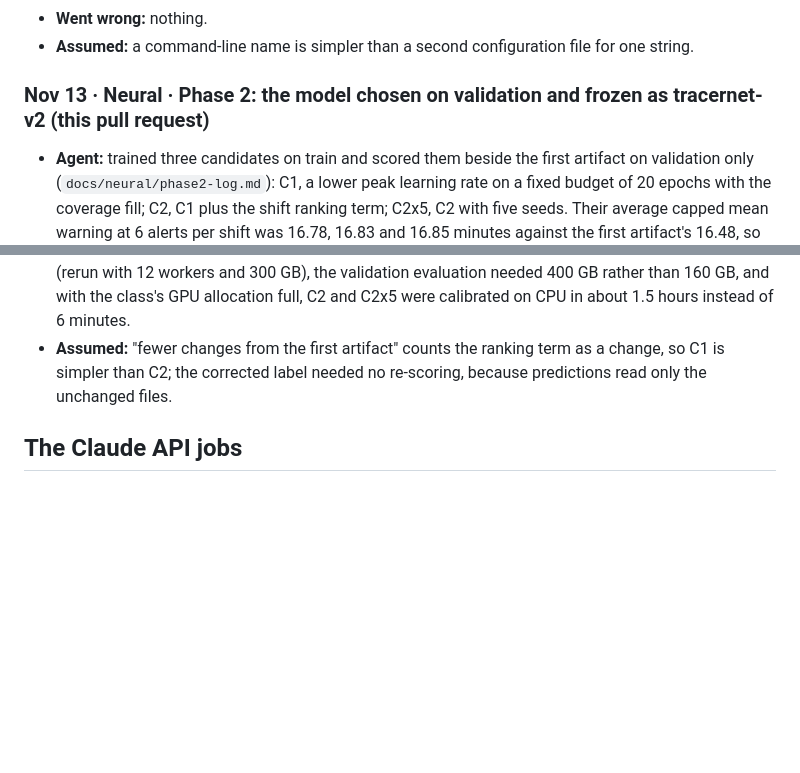
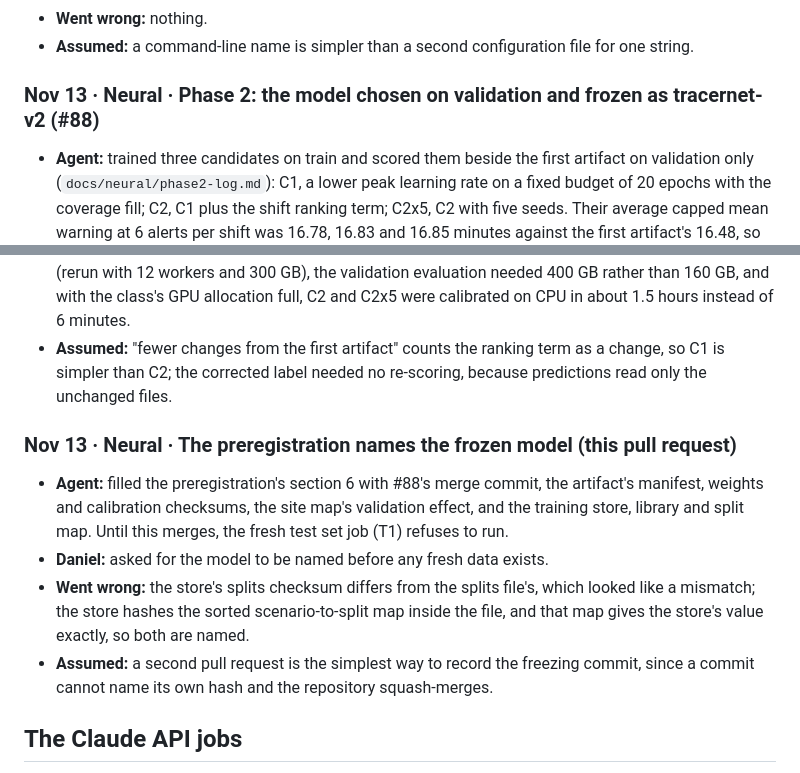
Before and after one commit to scalinity/Tracer, a Markdown page: docs/ai-teaming-log.md, 2 parts joined by grey strips. Drawn GitHub-style; blank space fills up the shorter version.

```diff
--- a/docs/ai-teaming-log.md
+++ b/docs/ai-teaming-log.md
@@ -595,12 +595,19 @@ The history holds the design documents, system map and milestone submissions (Oc
 - **Went wrong:** nothing.
 - **Assumed:** a command-line name is simpler than a second configuration file for one string.
 
-### Nov 13 · Neural · Phase 2: the model chosen on validation and frozen as tracernet-v2 (this pull request)
+### Nov 13 · Neural · Phase 2: the model chosen on validation and frozen as tracernet-v2 (#88)
 
 - **Agent:** trained three candidates on train and scored them beside the first artifact on validation only (`docs/neural/phase2-log.md`): C1, a lower peak learning rate on a fixed budget of 20 epochs with the coverage fill; C2, C1 plus the shift ranking term; C2x5, C2 with five seeds. Their average capped mean warning at 6 alerts per shift was 16.78, 16.83 and 16.85 minutes against the first artifact's 16.48, so the preregistered tie band of 0.2 minutes picks the simplest, C1, frozen as `artifacts/tracernet/v2`. The site map stays on (it moves C1's Brier score by +0.00014). The lower learning rate removed the first artifact's training spikes. On validation the explanation deletion check reads 70.0% for the first artifact and 68.9% for C1, both within sampling noise of the 70% line. `rule_v2 --markdown` renders the verdict as tables for the results page.
 - **Daniel:** asked for improvements on train and validation only, chosen by validation capped mean warning, with every candidate logged.
 - **Went wrong:** the frozen artifact's manifest said `development: true` and its card called it a smoke check, because the check judged a store by its path and Phase 2's store sits outside `data/store-v2`; the check now reads the store's manifest, and the flag and card were rewritten with a test, the weights and calibration unchanged. The first explanation job ran out of memory at 120 GB with 31 workers (rerun with 12 workers and 300 GB), the validation evaluation needed 400 GB rather than 160 GB, and with the class's GPU allocation full, C2 and C2x5 were calibrated on CPU in about 1.5 hours instead of 6 minutes.
 - **Assumed:** "fewer changes from the first artifact" counts the ranking term as a change, so C1 is simpler than C2; the corrected label needed no re-scoring, because predictions read only the unchanged files.
+
+### Nov 13 · Neural · The preregistration names the frozen model (this pull request)
+
+- **Agent:** filled the preregistration's section 6 with #88's merge commit, the artifact's manifest, weights and calibration checksums, the site map's validation effect, and the training store, library and split map. Until this merges, the fresh test set job (T1) refuses to run.
+- **Daniel:** asked for the model to be named before any fresh data exists.
+- **Went wrong:** the store's splits checksum differs from the splits file's, which looked like a mismatch; the store hashes the sorted scenario-to-split map inside the file, and that map gives the store's value exactly, so both are named.
+- **Assumed:** a second pull request is the simplest way to record the freezing commit, since a commit cannot name its own hash and the repository squash-merges.
 
 ## The Claude API jobs
 
```
Also changed, not shown: docs/neural/preregistration-v2.md (+6 -6 lines).
